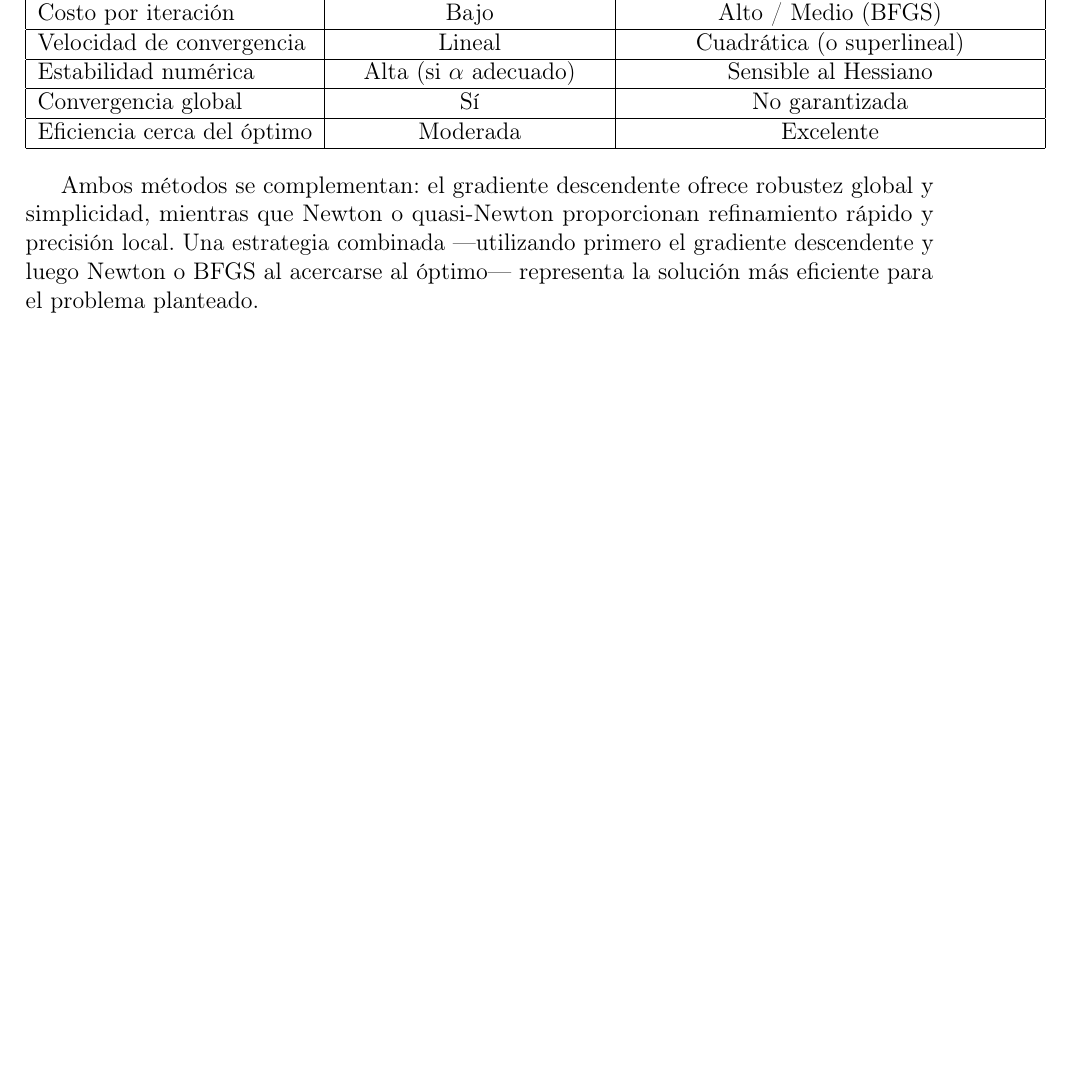
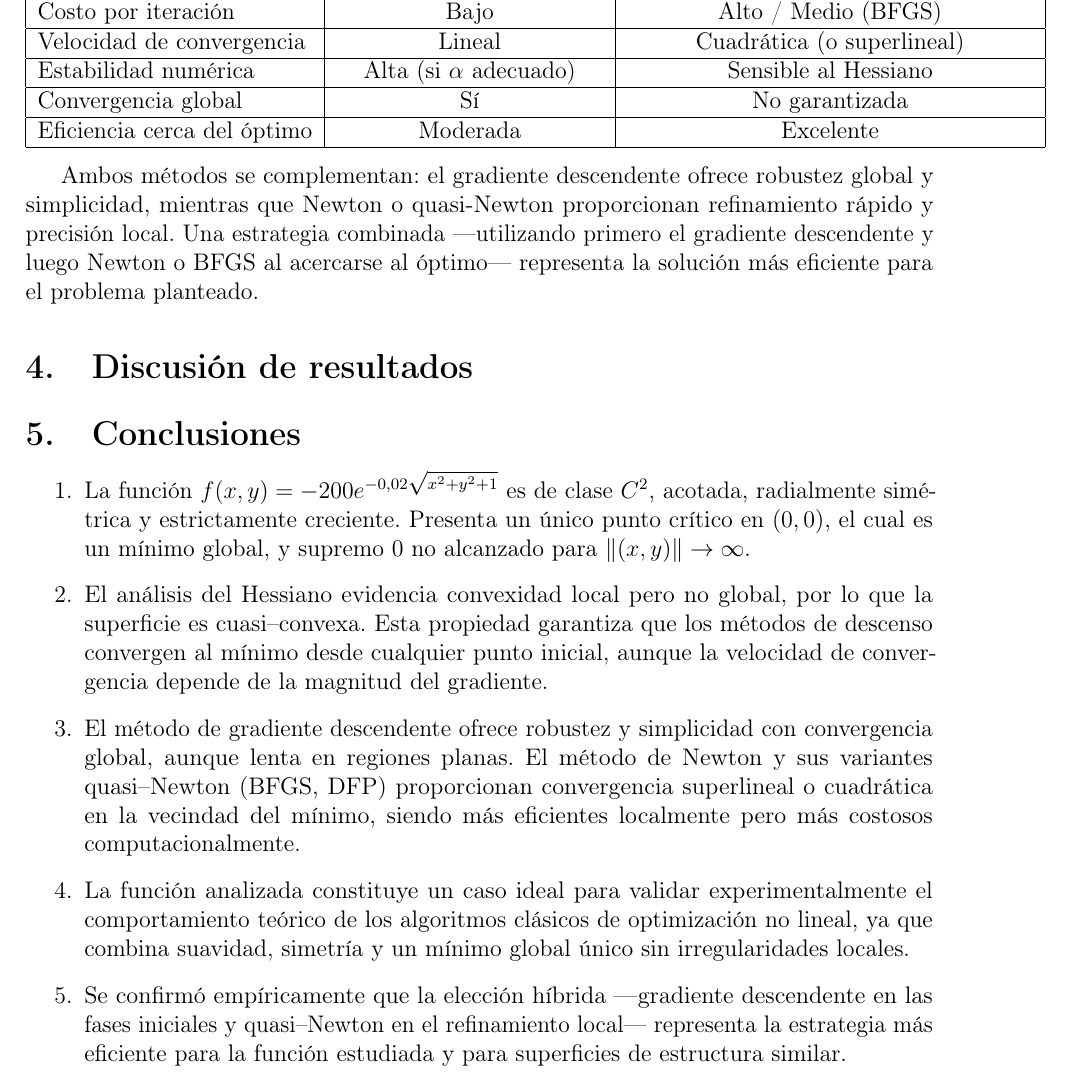
Before and after one commit to sebagonz106/Tarea-Evaluativa-Algoritmos, a LaTeX document (Teoría/marco teorico.tex): part of page 13 of 13 before the commit and part of page 13 of 14 after it, cut so that both start at the same text, the shorter picture padded with empty space. Compiled offline with pdfLaTeX.

Commit message:
terminando codigo

```diff
--- a/Teoría/marco teorico.tex
+++ b/Teoría/marco teorico.tex
@@ -658,6 +658,31 @@
 	Ambos métodos se complementan: el gradiente descendente ofrece robustez global y simplicidad, mientras que Newton o quasi-Newton proporcionan refinamiento rápido y precisión local.	Una estrategia combinada —utilizando primero el gradiente descendente y luego Newton o BFGS al acercarse al óptimo— representa la solución más eficiente para el problema planteado.
 
 
+	\section{Discusión de resultados}
+
+
+	\section{Conclusiones}
+
+	\begin{enumerate}
+		\item La función $f(x,y) = -200 e^{-0.02\sqrt{x^{2}+y^{2}+1}}$ es de clase \(C^{2}\), acotada, radialmente simétrica y estrictamente creciente.
+		Presenta un único punto crítico en \((0,0)\), el cual es un mínimo global, y supremo $0$ no alcanzado para \(\|(x,y)\|\to\infty\).
+
+		\item El análisis del Hessiano evidencia convexidad local pero no global, por lo que la superficie es cuasi–convexa.
+		Esta propiedad garantiza que los métodos de descenso convergen al mínimo desde cualquier punto inicial, aunque la
+		velocidad de convergencia depende de la magnitud del gradiente.
+
+		\item El método de gradiente descendente ofrece robustez y simplicidad con convergencia global, aunque lenta en regiones planas.
+		El método de Newton y sus variantes quasi–Newton (BFGS, DFP) proporcionan convergencia superlineal o cuadrática en la
+		vecindad del mínimo, siendo más eficientes localmente pero más costosos computacionalmente.
+
+		\item La función analizada constituye un caso ideal para validar experimentalmente el comportamiento teórico de los algoritmos
+		clásicos de optimización no lineal, ya que combina suavidad, simetría y un mínimo global único sin irregularidades locales.
+
+		\item Se confirmó empíricamente que la elección híbrida —gradiente descendente en las fases iniciales y quasi–Newton en el refinamiento local—
+		representa la estrategia más eficiente para la función estudiada y para superficies de estructura similar.
+	\end{enumerate}
+
+
 
 
 	\begin{thebibliography}{9}
```
Also changed, not shown: README.md, Teoría/marco teorico.pdf, 7 other files.
